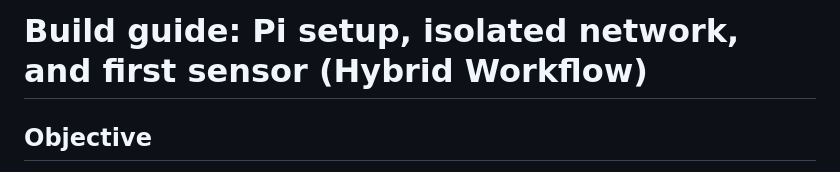
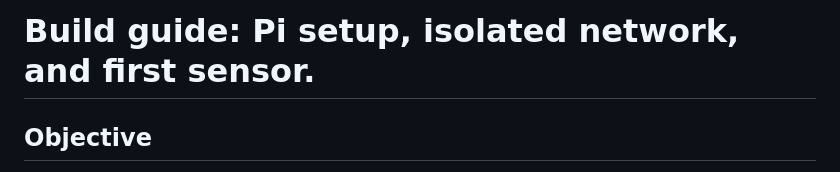
Before and after one commit to joshcrow/greenhouse-beach, a Markdown page: build-phase-1.md, the part around the change. GitHub-like rendering.

```diff
--- a/build-phase-1.md
+++ b/build-phase-1.md
@@ -1,4 +1,4 @@
-# **Build guide: Pi setup, isolated network, and first sensor (Hybrid Workflow)**
+# **Build guide: Pi setup, isolated network, and first sensor.**
 
 ## **Objective**
 
```
